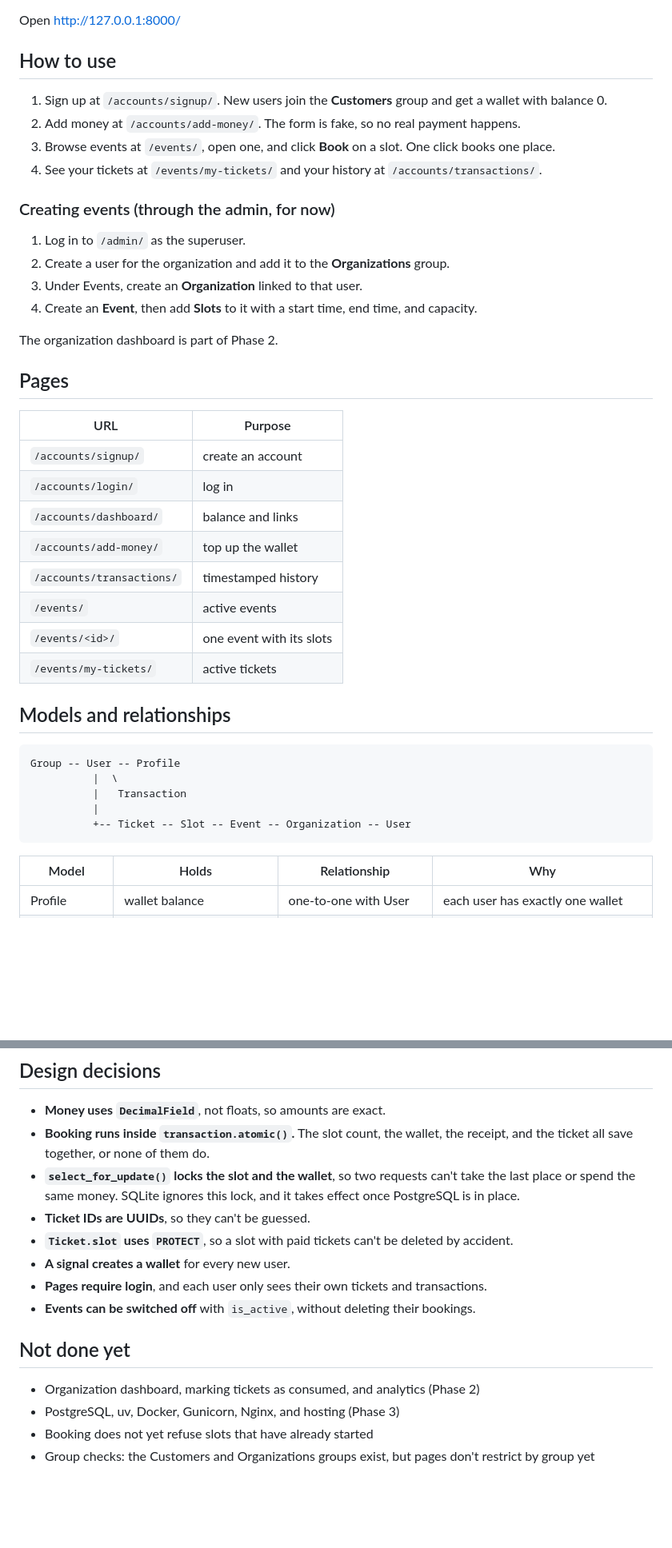
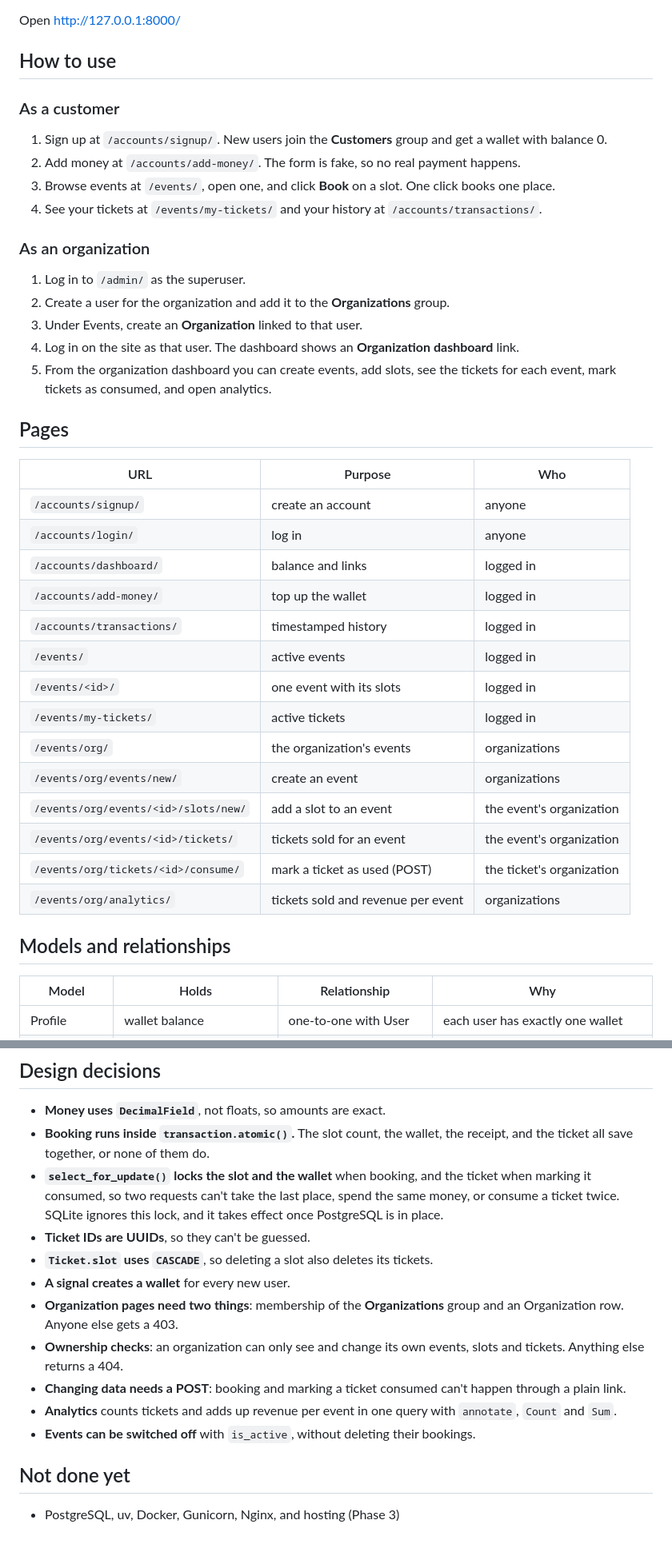
Before and after one commit to pagan-min2/district-clone, a Markdown page: README.md, 2 parts joined by grey strips. Shown at 80% size. GitHub-like rendering; blank space fills up the shorter version.

Commit message:
Update README for Phase 2

````diff
--- a/README.md
+++ b/README.md
@@ -26,42 +26,41 @@ Open http://127.0.0.1:8000/
 
 ## How to use
 
+### As a customer
+
 1. Sign up at `/accounts/signup/`. New users join the **Customers** group and get a wallet with balance 0.
 2. Add money at `/accounts/add-money/`. The form is fake, so no real payment happens.
 3. Browse events at `/events/`, open one, and click **Book** on a slot. One click books one place.
 4. See your tickets at `/events/my-tickets/` and your history at `/accounts/transactions/`.
 
-### Creating events (through the admin, for now)
+### As an organization
 
 1. Log in to `/admin/` as the superuser.
 2. Create a user for the organization and add it to the **Organizations** group.
 3. Under Events, create an **Organization** linked to that user.
-4. Create an **Event**, then add **Slots** to it with a start time, end time, and capacity.
-
-The organization dashboard is part of Phase 2.
+4. Log in on the site as that user. The dashboard shows an **Organization dashboard** link.
+5. From the organization dashboard you can create events, add slots, see the tickets for each event, mark tickets as consumed, and open analytics.
 
 ## Pages
 
-| URL | Purpose |
-|---|---|
-| `/accounts/signup/` | create an account |
-| `/accounts/login/` | log in |
-| `/accounts/dashboard/` | balance and links |
-| `/accounts/add-money/` | top up the wallet |
-| `/accounts/transactions/` | timestamped history |
-| `/events/` | active events |
-| `/events/<id>/` | one event with its slots |
-| `/events/my-tickets/` | active tickets |
+| URL | Purpose | Who |
+|---|---|---|
+| `/accounts/signup/` | create an account | anyone |
+| `/accounts/login/` | log in | anyone |
+| `/accounts/dashboard/` | balance and links | logged in |
+| `/accounts/add-money/` | top up the wallet | logged in |
+| `/accounts/transactions/` | timestamped history | logged in |
+| `/events/` | active events | logged in |
+| `/events/<id>/` | one event with its slots | logged in |
+| `/events/my-tickets/` | active tickets | logged in |
+| `/events/org/` | the organization's events | organizations |
+| `/events/org/events/new/` | create an event | organizations |
+| `/events/org/events/<id>/slots/new/` | add a slot to an event | the event's organization |
+| `/events/org/events/<id>/tickets/` | tickets sold for an event | the event's organization |
+| `/events/org/tickets/<id>/consume/` | mark a ticket as used (POST) | the ticket's organization |
+| `/events/org/analytics/` | tickets sold and revenue per event | organizations |
 
 ## Models and relationships
-
-```
-Group -- User -- Profile
-          |  \
-          |   Transaction
-          |
-          +-- Ticket -- Slot -- Event -- Organization -- User
-```
 
 | Model | Holds | Relationship | Why |
 |---|---|---|---|
@@ -78,16 +77,16 @@ Slot-based events (a turf) and ticket-based events (a concert) share one Event t
 
 - **Money uses `DecimalField`**, not floats, so amounts are exact.
 - **Booking runs inside `transaction.atomic()`.** The slot count, the wallet, the receipt, and the ticket all save together, or none of them do.
-- **`select_for_update()` locks the slot and the wallet**, so two requests can't take the last place or spend the same money. SQLite ignores this lock, and it takes effect once PostgreSQL is in place.
+- **`select_for_update()` locks the slot and the wallet** when booking, and the ticket when marking it consumed, so two requests can't take the last place, spend the same money, or consume a ticket twice. SQLite ignores this lock, and it takes effect once PostgreSQL is in place.
 - **Ticket IDs are UUIDs**, so they can't be guessed.
-- **`Ticket.slot` uses `PROTECT`**, so a slot with paid tickets can't be deleted by accident.
+- **`Ticket.slot` uses `CASCADE`**, so deleting a slot also deletes its tickets.
 - **A signal creates a wallet** for every new user.
-- **Pages require login**, and each user only sees their own tickets and transactions.
+- **Organization pages need two things**: membership of the **Organizations** group and an Organization row. Anyone else gets a 403.
+- **Ownership checks**: an organization can only see and change its own events, slots and tickets. Anything else returns a 404.
+- **Changing data needs a POST**: booking and marking a ticket consumed can't happen through a plain link.
+- **Analytics** counts tickets and adds up revenue per event in one query with `annotate`, `Count` and `Sum`.
 - **Events can be switched off** with `is_active`, without deleting their bookings.
 
 ## Not done yet
 
-- Organization dashboard, marking tickets as consumed, and analytics (Phase 2)
 - PostgreSQL, uv, Docker, Gunicorn, Nginx, and hosting (Phase 3)
-- Booking does not yet refuse slots that have already started
-- Group checks: the Customers and Organizations groups exist, but pages don't restrict by group yet
````
Also changed, not shown: other parts of README.md (+2 -2 lines).
